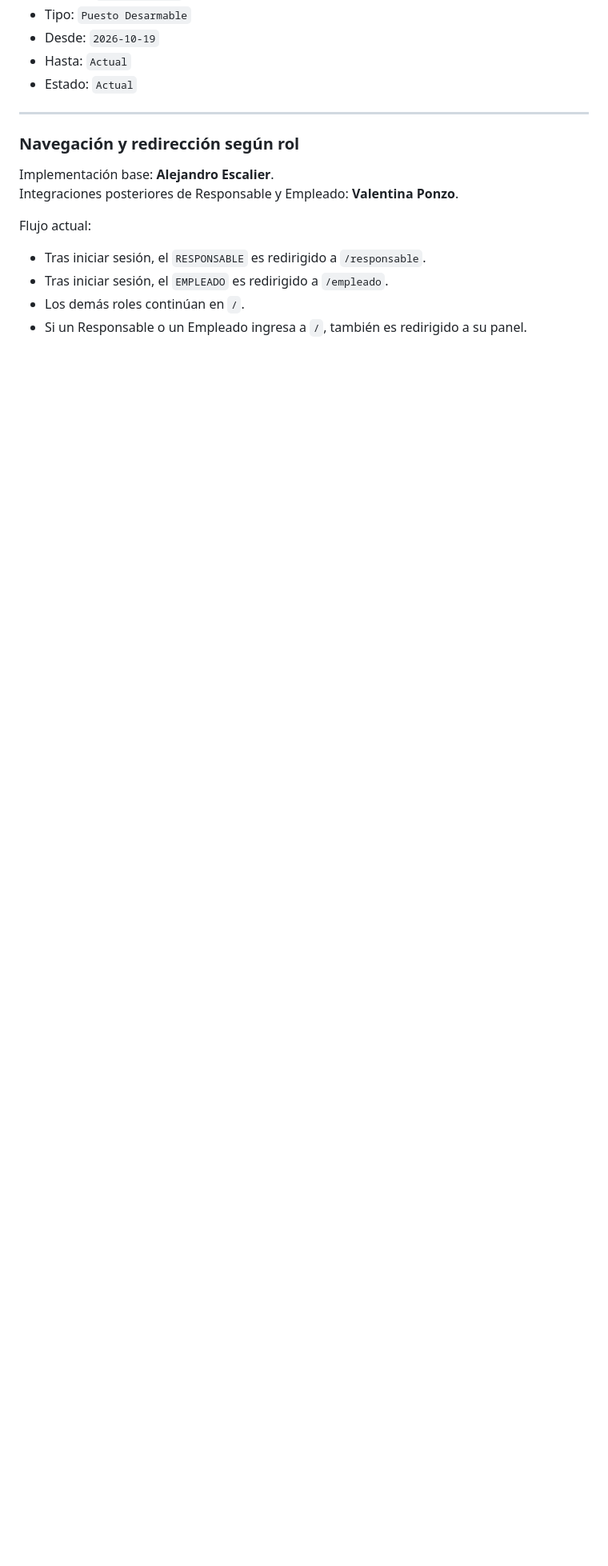
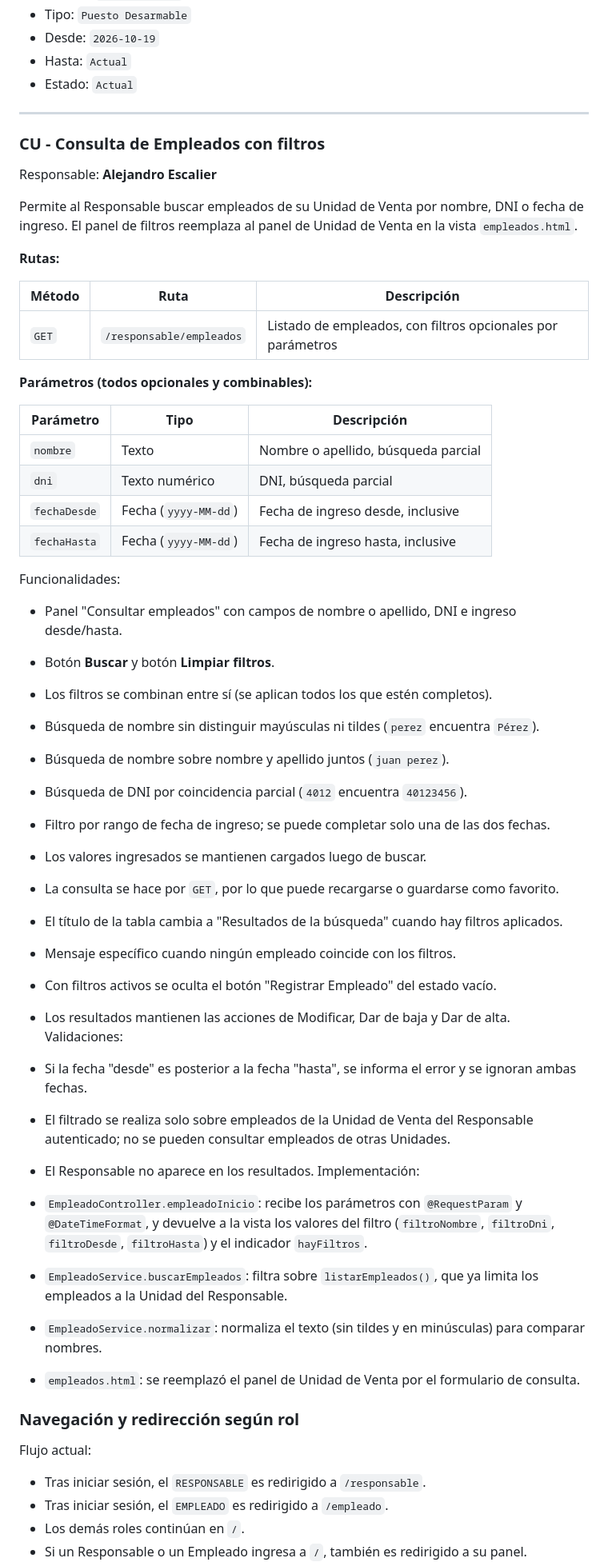
Before and after one commit to Medina94/TPGrupalOO2Hito1Grupo06, a Markdown page: README.md, the part around one of its changes. Shown at 80% size. GitHub-like rendering; blank space fills up the shorter version.

```diff
--- a/README.md
+++ b/README.md
@@ -655,10 +656,55 @@ Para `Lucía Fernández` se visualizó correctamente:
 
 ---
 
+### CU - Consulta de Empleados con filtros
+
+Responsable: **Alejandro Escalier**
+
+Permite al Responsable buscar empleados de su Unidad de Venta por nombre, DNI o fecha de ingreso. El panel de filtros reemplaza al panel de Unidad de Venta en la vista `empleados.html`.
+
+**Rutas:**
+
+| Método | Ruta | Descripción |
+|---|---|---|
+| `GET` | `/responsable/empleados` | Listado de empleados, con filtros opcionales por parámetros |
+
+**Parámetros (todos opcionales y combinables):**
+
+| Parámetro | Tipo | Descripción |
+|---|---|---|
+| `nombre` | Texto | Nombre o apellido, búsqueda parcial |
+| `dni` | Texto numérico | DNI, búsqueda parcial |
+| `fechaDesde` | Fecha (`yyyy-MM-dd`) | Fecha de ingreso desde, inclusive |
+| `fechaHasta` | Fecha (`yyyy-MM-dd`) | Fecha de ingreso hasta, inclusive |
+
+Funcionalidades:
+
+- Panel "Consultar empleados" con campos de nombre o apellido, DNI e ingreso desde/hasta.
+- Botón **Buscar** y botón **Limpiar filtros**.
+- Los filtros se combinan entre sí (se aplican todos los que estén completos).
+- Búsqueda de nombre sin distinguir mayúsculas ni tildes (`perez` encuentra `Pérez`).
+- Búsqueda de nombre sobre nombre y apellido juntos (`juan perez`).
+- Búsqueda de DNI por coincidencia parcial (`4012` encuentra `40123456`).
+- Filtro por rango de fecha de ingreso; se puede completar solo una de las dos fechas.
+- Los valores ingresados se mantienen cargados luego de buscar.
+- La consulta se hace por `GET`, por lo que puede recargarse o guardarse como favorito.
+- El título de la tabla cambia a "Resultados de la búsqueda" cuando hay filtros aplicados.
+- Mensaje específico cuando ningún empleado coincide con los filtros.
+- Con filtros activos se oculta el botón "Registrar Empleado" del estado vacío.
+- Los resultados mantienen las acciones de Modificar, Dar de baja y Dar de alta.
+Validaciones:
+
+- Si la fecha "desde" es posterior a la fecha "hasta", se informa el error y se ignoran ambas fechas.
+- El filtrado se realiza solo sobre empleados de la Unidad de Venta del Responsable autenticado; no se pueden consultar empleados de otras Unidades.
+- El Responsable no aparece en los resultados.
+Implementación:
+
+- `EmpleadoController.empleadoInicio`: recibe los parámetros con `@RequestParam` y `@DateTimeFormat`, y devuelve a la vista los valores del filtro (`filtroNombre`, `filtroDni`, `filtroDesde`, `filtroHasta`) y el indicador `hayFiltros`.
+- `EmpleadoService.buscarEmpleados`: filtra sobre `listarEmpleados()`, que ya limita los empleados a la Unidad del Responsable.
+- `EmpleadoService.normalizar`: normaliza el texto (sin tildes y en minúsculas) para comparar nombres.
+- `empleados.html`: se reemplazó el panel de Unidad de Venta por el formulario de consulta.
+
 ### Navegación y redirección según rol
-
-Implementación base: **Alejandro Escalier**.
-Integraciones posteriores de Responsable y Empleado: **Valentina Ponzo**.
 
 Flujo actual:
 
```
Also changed, not shown: other parts of README.md (+1 -0 lines).
